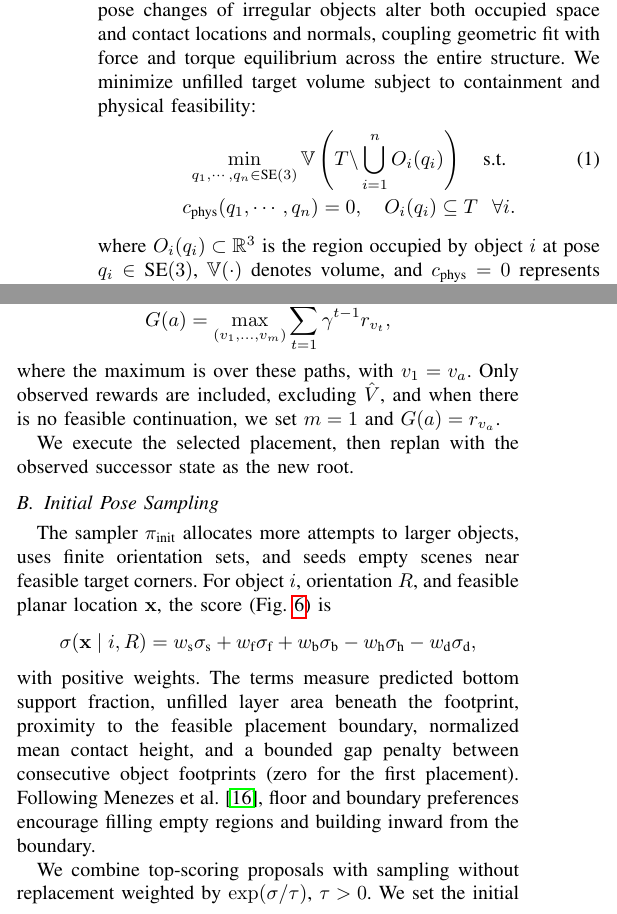
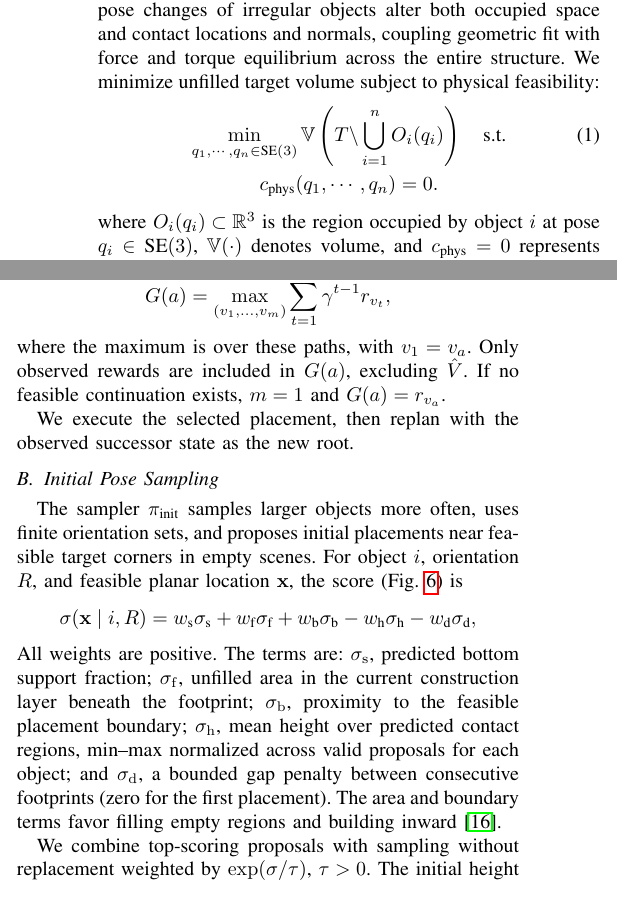
Before and after one commit to Seoki-An/stacking-paper, a LaTeX paper (root.tex, which reads sections/01_introduction.tex, sections/04_sequence_planning.tex): two parts of the columns of pages 1 and 5 of 7, joined at a grey line, cut so that both start at the same text. Compiled offline with pdfLaTeX.

Commit message:
Clarify stage-one manuscript terminology and sampling definitions

```diff
--- a/sections/01_introduction.tex
+++ b/sections/01_introduction.tex
@@ -4,10 +4,10 @@ Stacking is a fundamental problem with applications such as bin packing, industr
 In robotic bin packing, container walls can provide lateral support~\cite{wang2022binpacking}.
 Without such support, a freestanding structure of $n$ irregular objects must approximate a prescribed target shape $\target\subset\real^3$ while maintaining force and torque equilibrium under gravity through inter-object and ground contacts.
 Satisfying these requirements is challenging because pose changes of irregular objects alter both occupied space and contact locations and normals, coupling geometric fit with force and torque equilibrium across the entire structure.
-We minimize unfilled target volume subject to containment and physical feasibility:
+We minimize unfilled target volume subject to physical feasibility:
 \begin{gather}
 \min_{q_1,\cdots,q_n\in\SE(3)} \vol\left(\target\backslash\bigcup_{i=1}^{n}\object_i(q_i)\right)\quad\text{s.t.} \label{eq:problem_definition}\\
-c_\text{phys}(q_1,\cdots,q_n)=0,\quad \object_i(q_i)\subseteq\target\ \ \forall i. \nonumber
+c_\text{phys}(q_1,\cdots,q_n)=0. \nonumber
 \end{gather}
 where $\object_i(q_i)\subset\real^3$ is the region occupied by object $i$ at pose $q_i\in\SE(3)$, $\vol(\cdot)$ denotes volume, and $c_\text{phys}=0$ represents stability and non-interpenetration constraints.
 Constructing such a structure also requires selecting objects, determining which objects support one another, and deciding in what order to place them.
--- a/sections/04_sequence_planning.tex
+++ b/sections/04_sequence_planning.tex
@@ -49,25 +49,25 @@ For each action $a$, we consider the deepest evaluated feasible paths from $\nod
  G(a)=\max_{(v_1,\ldots,v_m)}\sum_{t=1}^{m}\gamma^{t-1}r_{v_t},
 \end{equation*}
 where the maximum is over these paths, with $v_1=\node_a$.
-Only observed rewards are included, excluding $\hat V$, and when there is no feasible continuation, we set $m=1$ and $G(a)=r_{\node_a}$.
+Only observed rewards are included in $G(a)$, excluding $\hat V$. If no feasible continuation exists, $m=1$ and $G(a)=r_{\node_a}$.
 
 We execute the selected placement, then replan with the observed successor state as the new root.
 
 \input{figures/mcts_example.tex}
 
 \subsection{Initial Pose Sampling}\label{sec:initial_pose_sampling}
-The sampler $\initpose$ allocates more attempts to larger objects, uses finite orientation sets, and seeds empty scenes near feasible target corners.
+The sampler $\initpose$ samples larger objects more often, uses finite orientation sets, and proposes initial placements near feasible target corners in empty scenes.
 For object $i$, orientation $R$, and feasible planar location $\planar$, the score (Fig.~\ref{fig:score_map}) is
 \begin{equation*}
   \score(\planar\mid i,R)
   =w_\text{s}\score_\text{s}+w_\text{f}\score_\text{f}
    +w_\text{b}\score_\text{b}-w_\text{h}\score_\text{h}-w_\text{d}\score_\text{d},
 \end{equation*}
-with positive weights. The terms measure predicted bottom support fraction, unfilled layer area beneath the footprint, proximity to the feasible placement boundary, normalized mean contact height, and a bounded gap penalty between consecutive object footprints (zero for the first placement).
-Following Menezes et al.~\cite{menezes2021rocks}, floor and boundary preferences encourage filling empty regions and building inward from the boundary.
+All weights are positive. The terms are: $\score_\mathrm{s}$, predicted bottom support fraction; $\score_\mathrm{f}$, unfilled area in the current construction layer beneath the footprint; $\score_\mathrm{b}$, proximity to the feasible placement boundary; $\score_\mathrm{h}$, mean height over predicted contact regions, min--max normalized across valid proposals for each object; and $\score_\mathrm{d}$, a bounded gap penalty between consecutive footprints (zero for the first placement).
+The area and boundary terms favor filling empty regions and building inward~\cite{menezes2021rocks}.
 
 We combine top-scoring proposals with sampling without replacement weighted by $\exp(\score/\tau)$, $\tau>0$.
-We set the initial height so that the lowest point of the candidate clears the base plane and the tops of objects with overlapping padded XY bounding boxes (Fig.~\ref{fig:score_map}(c)).
+The initial height keeps the lowest candidate point above the base plane and all objects with overlapping padded XY bounding boxes (Fig.~\ref{fig:score_map}(c)).
 % Root proposals also use XY/yaw mutations. Displacement is measured from the
 % initial pose, and height filtering uses the current construction level.
 % Equilibrium rejection before simulation is defined in Reward Design.
```
Also changed, not shown: sections/02_overview.tex (+1 -1 lines), sections/03_pose_optimization.tex (+3 -3 lines), sections/01_introduction.tex (4 more changed lines), sections/04_sequence_planning.tex (5 more changed lines), 1 other file.
